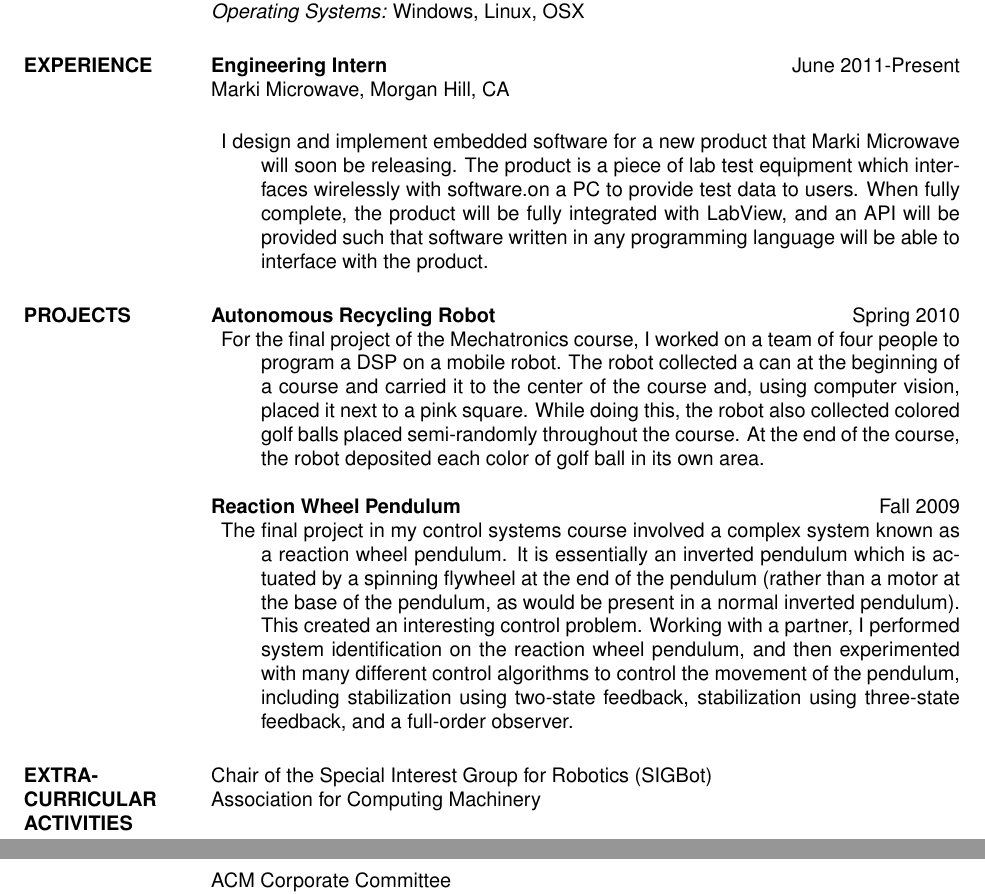
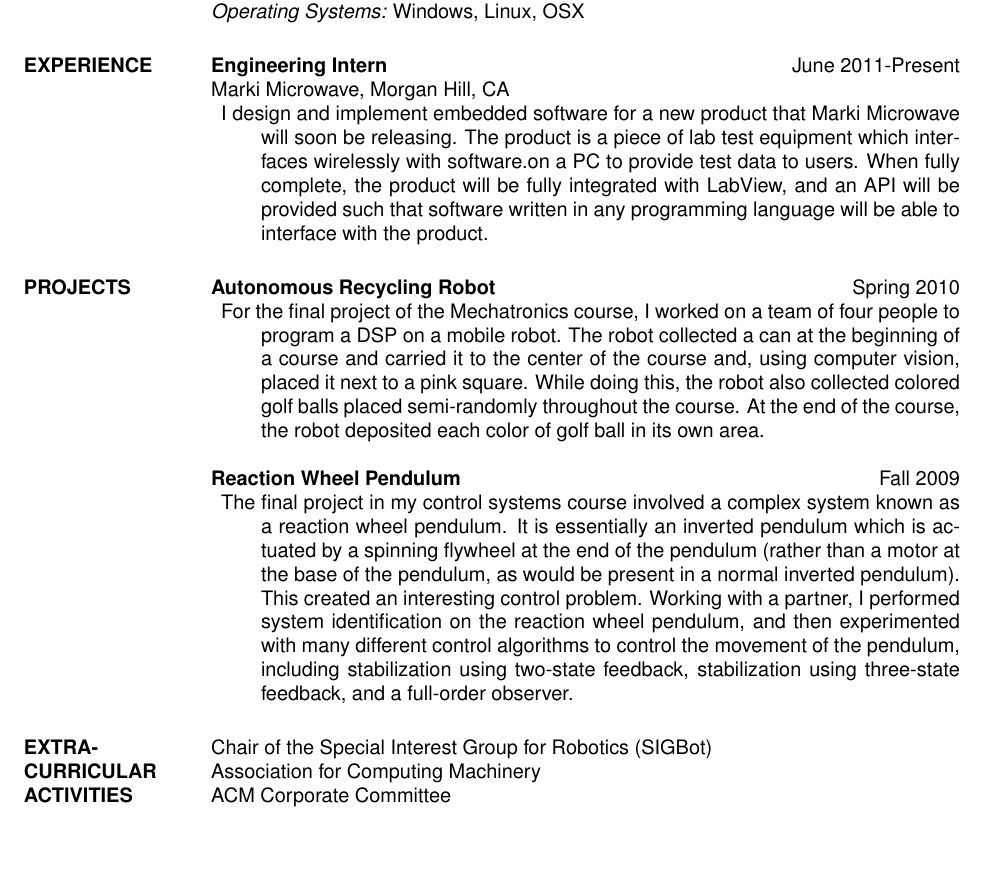
Before and after one commit to justintconroy/Justin-Conroy-Resume, a LaTeX CV (resume.tex, which reads include/exp/marki.tex): two parts of pages 1 and 2 of 2 before the commit and part of the page after it, the two joined at a grey line, cut so that both start at the same text, the shorter picture padded with empty space. Compiled offline with pdfLaTeX.

Commit message:
Fixed spacing issue in marki.tex that pushed my resume to a second page.

```diff
--- a/include/exp/marki.tex
+++ b/include/exp/marki.tex
@@ -1,6 +1,5 @@
 \textbf{Engineering Intern} \hfill June 2011-Present \\
-Marki Microwave, Morgan Hill, CA\\
-
+Marki Microwave, Morgan Hill, CA
 \begin{description}  \itemsep -2pt %reduce space between items
 \item I design and implement embedded software for a new product that
 Marki Microwave will soon be releasing. The product is a piece of lab
```
Also changed, not shown: resume.pdf.
